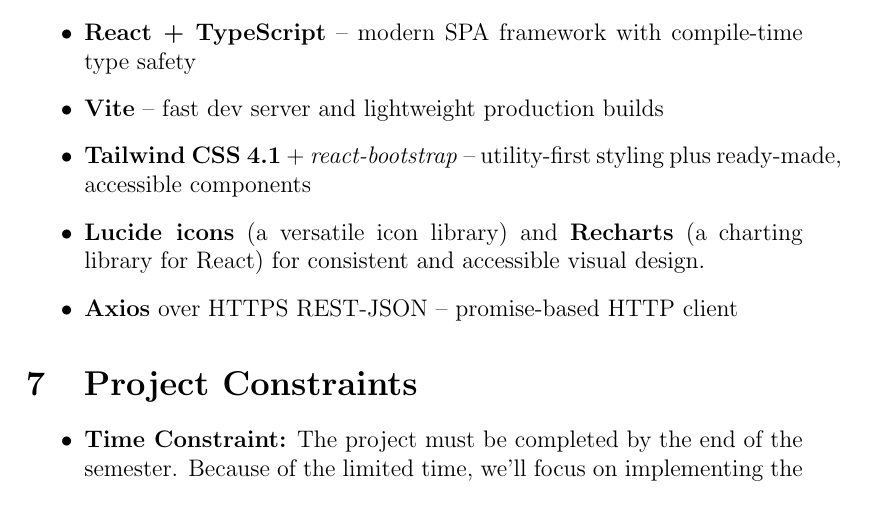
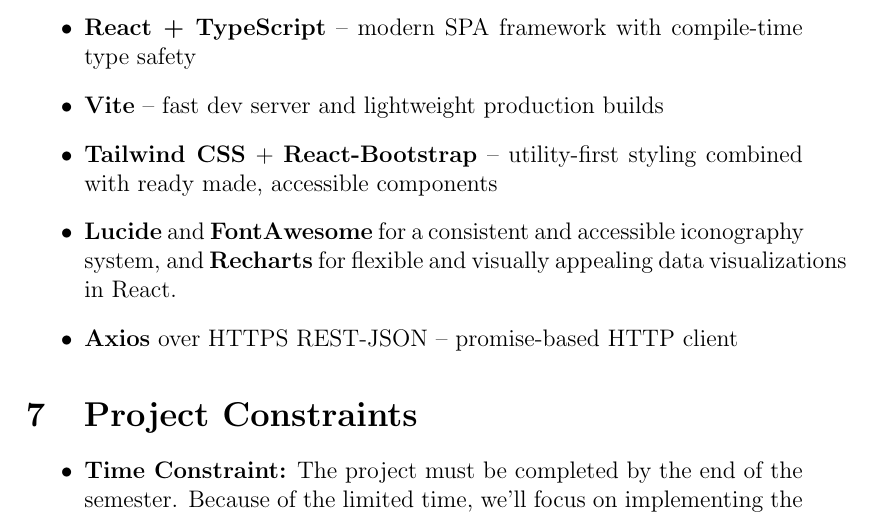
Before and after one commit to PhoenixMaster123/E-Commerce-Webshop, a LaTeX document (WebShopRequirements Document.tex): part of page 9 of 10, cut so that both start at the same text. Compiled offline with pdfLaTeX.

Commit message:
feat(requirements): Requirements updated

```diff
--- a/WebShopRequirements Document.tex
+++ b/WebShopRequirements Document.tex
@@ -300,6 +375,8 @@
 \end{itemize}
 
 
+
+
 \section{Technology Assumptions}
 
 
@@ -309,13 +388,20 @@
 The key technologies are:
 
 
+
+
 \begin{itemize}
 	\item \textbf{React + TypeScript} – modern SPA framework with compile‑time type safety
 	\item \textbf{Vite} – fast dev server and lightweight production builds
-	\item \textbf{Tailwind CSS 4.1} + \textit{react‑bootstrap} – utility‑first styling plus ready‑made, accessible components
-	\item \textbf{Lucide icons} (a versatile icon library) and \textbf{Recharts} (a charting library for React) for consistent and accessible visual design.
+	\item \textbf{Tailwind CSS} + \textbf{React-Bootstrap} – utility-first styling combined with ready
+	made, accessible components
+	\item \textbf{Lucide} and \textbf{FontAwesome} for a consistent and accessible iconography system, and \textbf{Recharts} for flexible and visually appealing data visualizations in React.
 	\item \textbf{Axios} over HTTPS REST‑JSON – promise‑based HTTP client
 \end{itemize}
+
+
+
+
 
 
 
```
Also changed, not shown: WebShopRequirements Document.tex (105 more changed lines).
